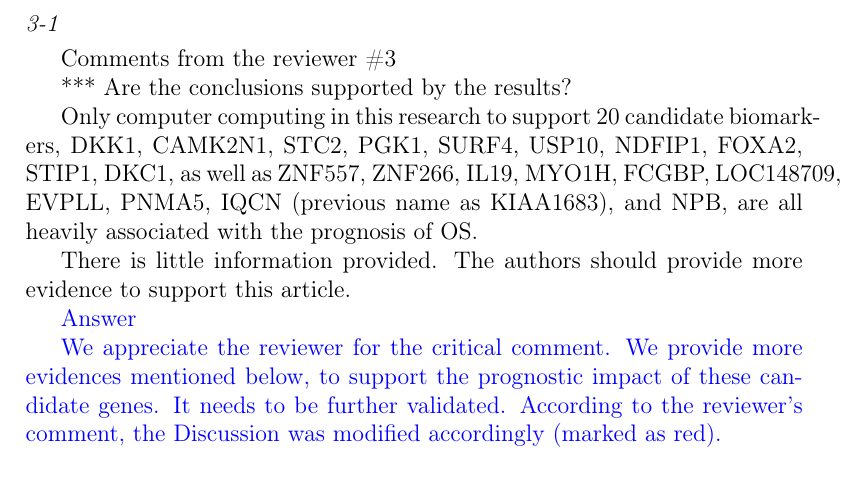
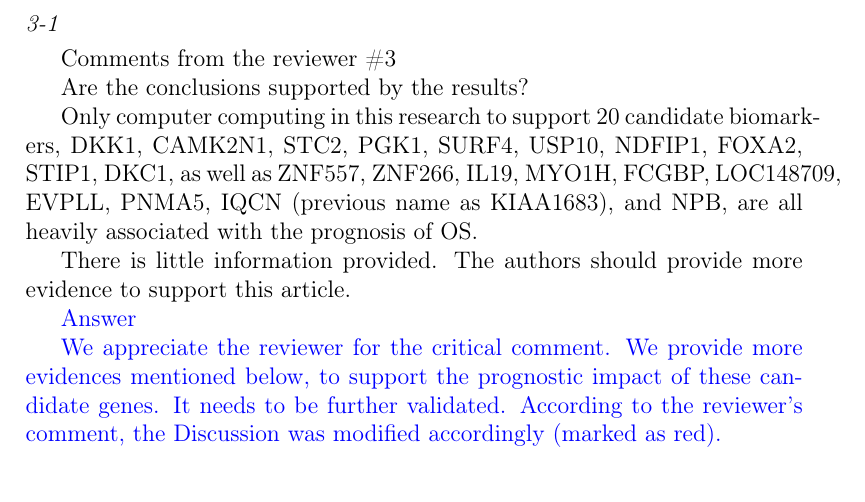
Before and after one commit to texchi2/MDPI_Cancers, a LaTeX paper (rebuttal_responses_revision1.tex): part of page 13 of 27, cut so that both start at the same text. Compiled offline with pdfLaTeX.

Commit message:
Updates from Overleaf

```diff
--- a/rebuttal_responses_revision1.tex
+++ b/rebuttal_responses_revision1.tex
@@ -540,7 +540,7 @@ Comments from the reviewer \#3
 %Must be improved:
 %Is the research design appropriate?
 %Are the results clearly presented?
-*** Are the conclusions supported by the results?
+Are the conclusions supported by the results?
 
 Only computer computing in this research to support 20 candidate biomarkers, DKK1, CAMK2N1, STC2, PGK1, SURF4, USP10, NDFIP1, FOXA2, STIP1, DKC1, as well as ZNF557, ZNF266, IL19, MYO1H, FCGBP, LOC148709, EVPLL, PNMA5, IQCN (previous name as KIAA1683), and NPB, are all heavily associated with the prognosis of OS.
 
```
Also changed, not shown: rebuttal_responses_revision1.tex (4 more changed lines).
